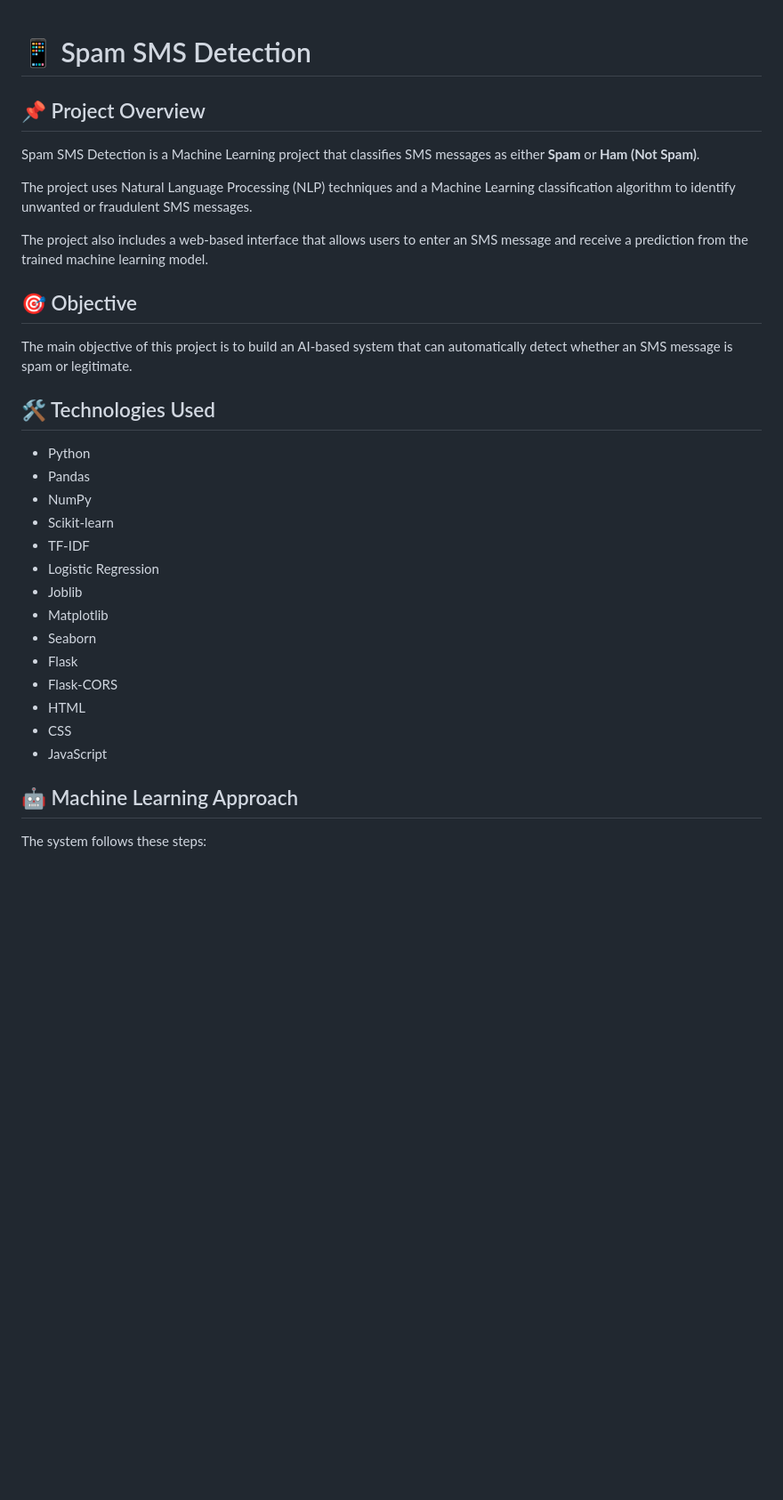
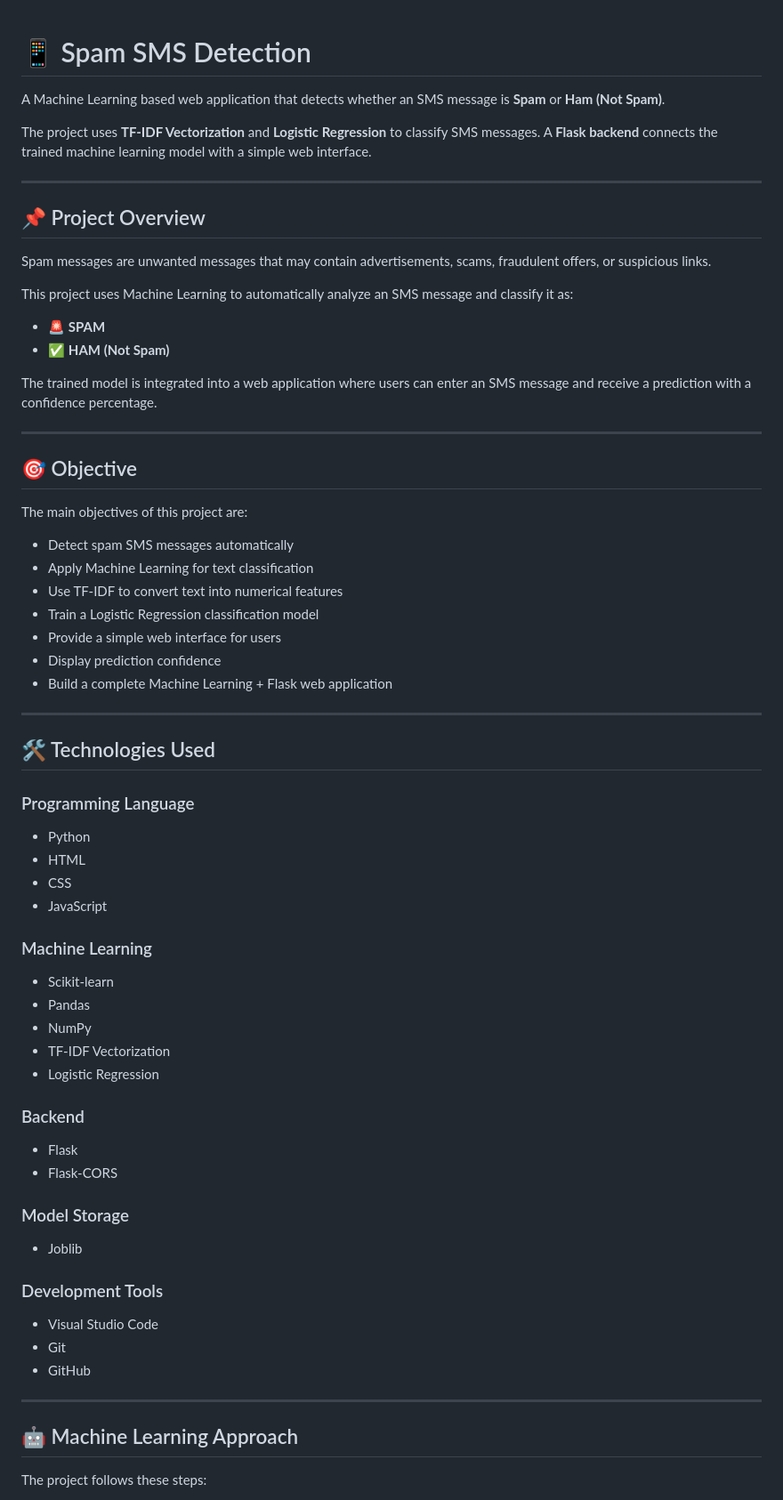
Before and after one commit to subashinisselvem/Spam-SMS-Detection, a Markdown page: README.md, the part around one of its changes. Shown at 89% size. Drawn GitHub-style; blank space fills up the shorter version.

```diff
--- a/README.md
+++ b/README.md
@@ -1,35 +1,73 @@
 # 📱 Spam SMS Detection
+
+A Machine Learning based web application that detects whether an SMS message is **Spam** or **Ham (Not Spam)**.
+
+The project uses **TF-IDF Vectorization** and **Logistic Regression** to classify SMS messages. A **Flask backend** connects the trained machine learning model with a simple web interface.
+
+---
 
 ## 📌 Project Overview
 
-Spam SMS Detection is a Machine Learning project that classifies SMS messages as either **Spam** or **Ham (Not Spam)**.
+Spam messages are unwanted messages that may contain advertisements, scams, fraudulent offers, or suspicious links.
 
-The project uses Natural Language Processing (NLP) techniques and a Machine Learning classification algorithm to identify unwanted or fraudulent SMS messages.
+This project uses Machine Learning to automatically analyze an SMS message and classify it as:
 
-The project also includes a web-based interface that allows users to enter an SMS message and receive a prediction from the trained machine learning model.
+* 🚨 **SPAM**
+* ✅ **HAM (Not Spam)**
+
+The trained model is integrated into a web application where users can enter an SMS message and receive a prediction with a confidence percentage.
+
+---
 
 ## 🎯 Objective
 
-The main objective of this project is to build an AI-based system that can automatically detect whether an SMS message is spam or legitimate.
+The main objectives of this project are:
+
+* Detect spam SMS messages automatically
+* Apply Machine Learning for text classification
+* Use TF-IDF to convert text into numerical features
+* Train a Logistic Regression classification model
+* Provide a simple web interface for users
+* Display prediction confidence
+* Build a complete Machine Learning + Flask web application
+
+---
 
 ## 🛠️ Technologies Used
 
-- Python
-- Pandas
-- NumPy
-- Scikit-learn
-- TF-IDF
-- Logistic Regression
-- Joblib
-- Matplotlib
-- Seaborn
-- Flask
-- Flask-CORS
-- HTML
-- CSS
-- JavaScript
+### Programming Language
+
+* Python
+* HTML
+* CSS
+* JavaScript
+
+### Machine Learning
+
+* Scikit-learn
+* Pandas
+* NumPy
+* TF-IDF Vectorization
+* Logistic Regression
+
+### Backend
+
+* Flask
+* Flask-CORS
+
+### Model Storage
+
+* Joblib
+
+### Development Tools
+
+* Visual Studio Code
+* Git
+* GitHub
+
+---
 
 ## 🤖 Machine Learning Approach
 
-The system follows these steps:
+The project follows these steps:
 
```
Also changed, not shown: other parts of README.md (+258 -84 lines).
